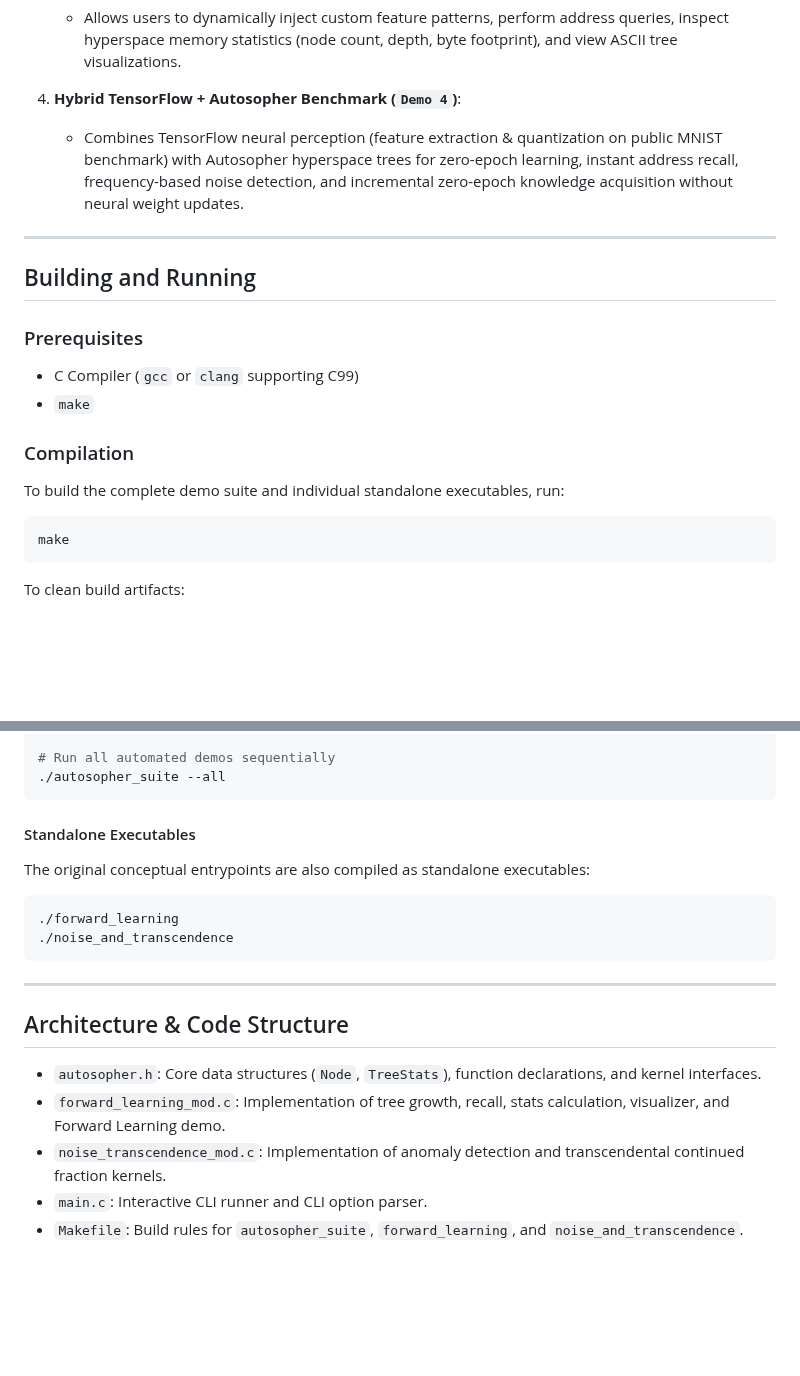
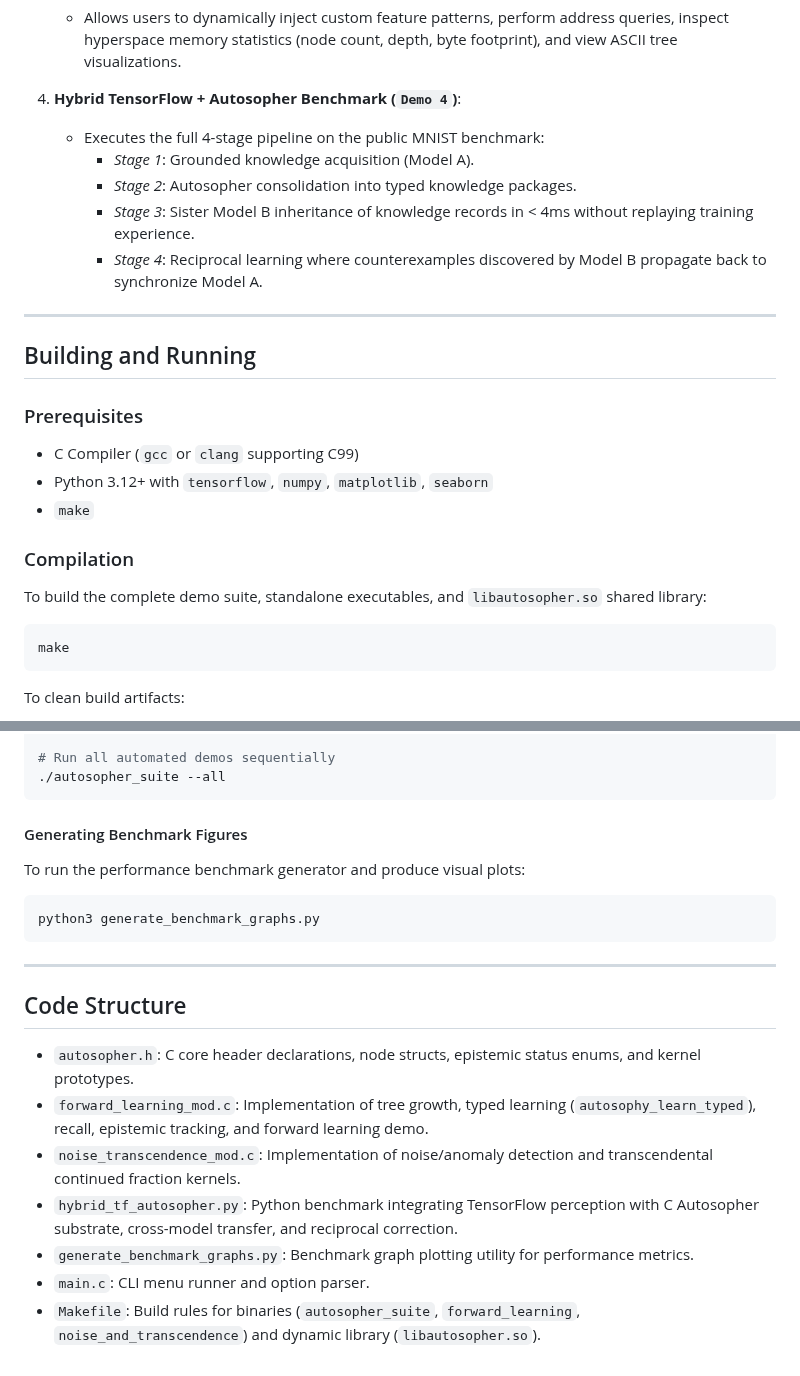
Before and after one commit to piotrcurious/autosopher_junkbox, a Markdown page: README.md, 2 parts joined by grey strips. Rendered like a GitHub page; blank space fills up the shorter version.

````diff
--- a/README.md
+++ b/README.md
@@ -24,7 +44,11 @@ This demo suite expands the original conceptual sketches into a fully functional
    - Allows users to dynamically inject custom feature patterns, perform address queries, inspect hyperspace memory statistics (node count, depth, byte footprint), and view ASCII tree visualizations.
 
 4. **Hybrid TensorFlow + Autosopher Benchmark (`Demo 4`)**:
-   - Combines TensorFlow neural perception (feature extraction & quantization on public MNIST benchmark) with Autosopher hyperspace trees for zero-epoch learning, instant address recall, frequency-based noise detection, and incremental zero-epoch knowledge acquisition without neural weight updates.
+   - Executes the full 4-stage pipeline on the public MNIST benchmark:
+     - *Stage 1*: Grounded knowledge acquisition (Model A).
+     - *Stage 2*: Autosopher consolidation into typed knowledge packages.
+     - *Stage 3*: Sister Model B inheritance of knowledge records in < 4ms without replaying training experience.
+     - *Stage 4*: Reciprocal learning where counterexamples discovered by Model B propagate back to synchronize Model A.
 
 ---
 
@@ -32,10 +56,11 @@ This demo suite expands the original conceptual sketches into a fully functional
 
 ### Prerequisites
 - C Compiler (`gcc` or `clang` supporting C99)
+- Python 3.12+ with `tensorflow`, `numpy`, `matplotlib`, `seaborn`
 - `make`
 
 ### Compilation
-To build the complete demo suite and individual standalone executables, run:
+To build the complete demo suite, standalone executables, and `libautosopher.so` shared library:
 ```bash
 make
 ```
@@ -68,19 +93,20 @@ Or run specific demos directly via command-line flags:
 ./autosopher_suite --all
 ```
 
-#### Standalone Executables
-The original conceptual entrypoints are also compiled as standalone executables:
+#### Generating Benchmark Figures
+To run the performance benchmark generator and produce visual plots:
 ```bash
-./forward_learning
-./noise_and_transcendence
+python3 generate_benchmark_graphs.py
 ```
 
 ---
 
-## Architecture & Code Structure
+## Code Structure
 
-- `autosopher.h`: Core data structures (`Node`, `TreeStats`), function declarations, and kernel interfaces.
-- `forward_learning_mod.c`: Implementation of tree growth, recall, stats calculation, visualizer, and Forward Learning demo.
-- `noise_transcendence_mod.c`: Implementation of anomaly detection and transcendental continued fraction kernels.
-- `main.c`: Interactive CLI runner and CLI option parser.
-- `Makefile`: Build rules for `autosopher_suite`, `forward_learning`, and `noise_and_transcendence`.
+- `autosopher.h`: C core header declarations, node structs, epistemic status enums, and kernel prototypes.
+- `forward_learning_mod.c`: Implementation of tree growth, typed learning (`autosophy_learn_typed`), recall, epistemic tracking, and forward learning demo.
+- `noise_transcendence_mod.c`: Implementation of noise/anomaly detection and transcendental continued fraction kernels.
+- `hybrid_tf_autosopher.py`: Python benchmark integrating TensorFlow perception with C Autosopher substrate, cross-model transfer, and reciprocal correction.
+- `generate_benchmark_graphs.py`: Benchmark graph plotting utility for performance metrics.
+- `main.c`: CLI menu runner and option parser.
+- `Makefile`: Build rules for binaries (`autosopher_suite`, `forward_learning`, `noise_and_transcendence`) and dynamic library (`libautosopher.so`).
````
Also changed, not shown: other parts of README.md (+24 -4 lines), docs/benchmark_results.png (added), 1 other file.
